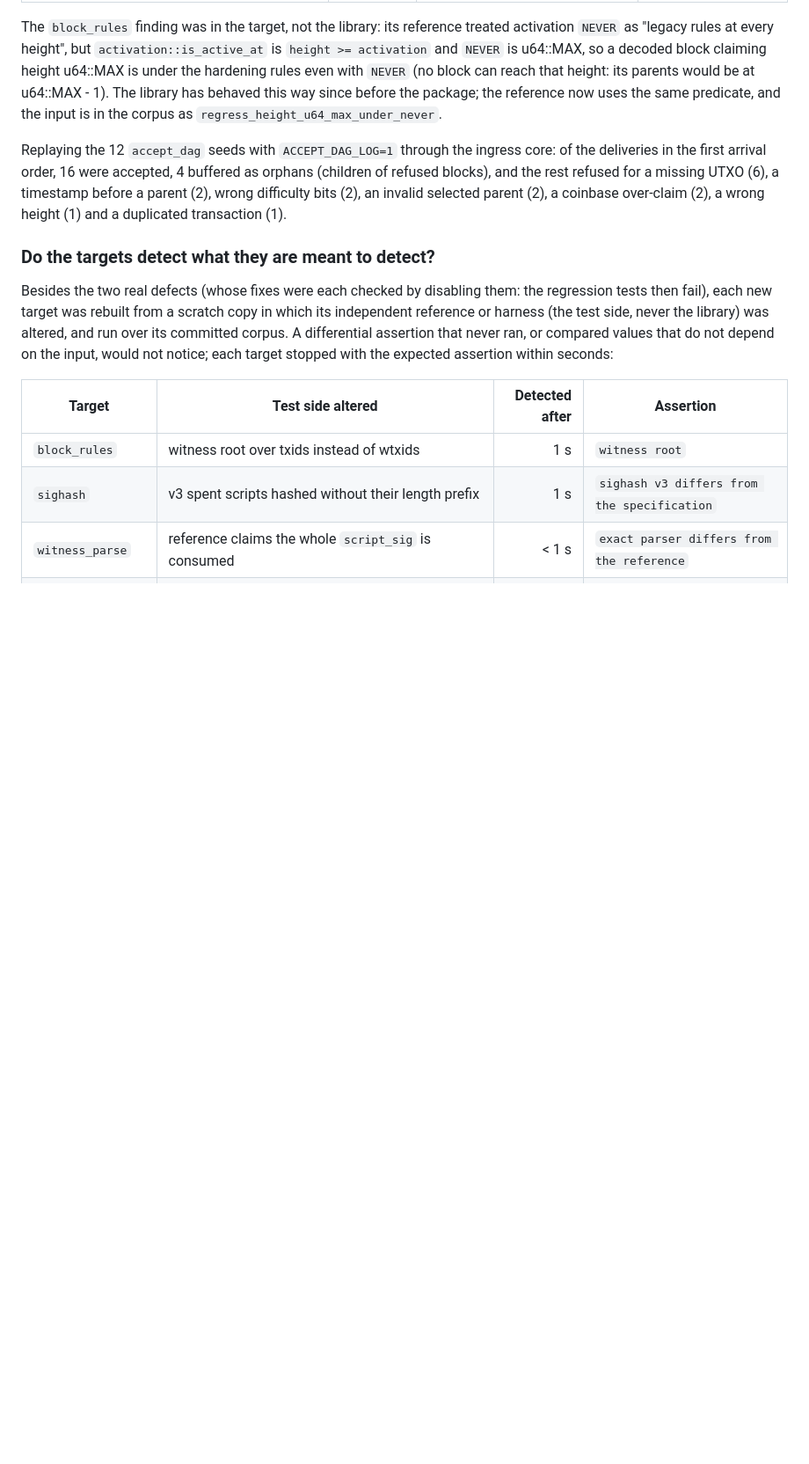
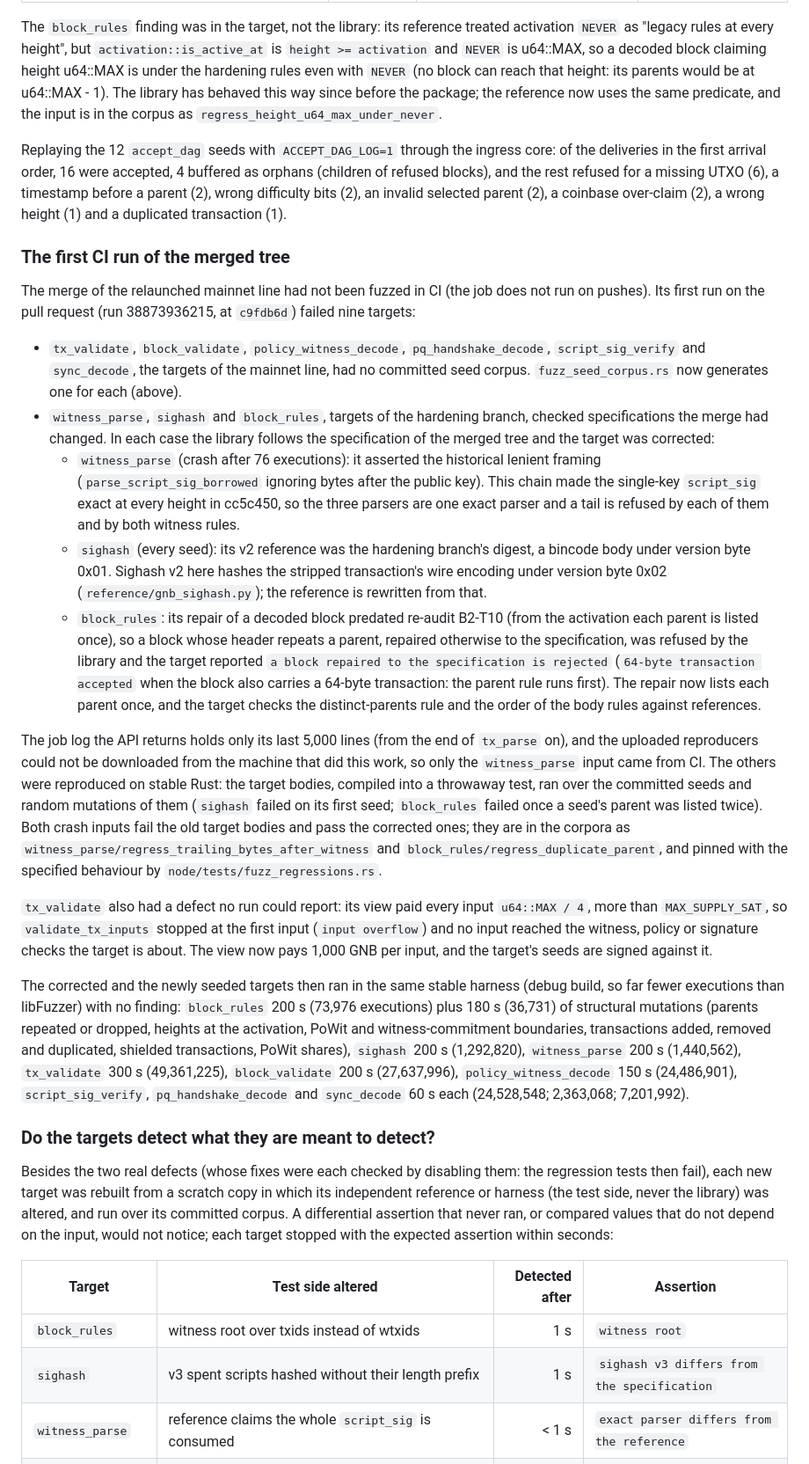
Before and after one commit to gnb-smh/gnb-smh, a Markdown page: docs/testing/FUZZING.md, the part around one of its changes. Shown at 88% size. Drawn GitHub-style; blank space fills up the shorter version.

Commit message:
docs/testing/FUZZING.md: the mainnet-line targets and the first CI run of the merged tree
The targets table states what block_rules, sighash and witness_parse check
now (B2-T10 parents rule; the wire-body sighash v2 under version byte 0x02;
one exact witness framing at every height), a second table lists the six
targets of the relaunched mainnet line, and the seed-corpus paragraph says
fuzz_seed_corpus.rs generates their corpora and checks they start on the
accepting paths.

A new campaign section records CI run 38873936215: which targets failed and
why (six without a corpus, three on stale references), how each failure was
reproduced (only the witness_parse input came from CI: the API returns the
last 5,000 lines of the log and the reproducers could not be downloaded),
the tx_validate view that never reached the scripts, and the stable-harness
runs of the corrected and newly seeded targets.

Co-Authored-By: Claude Opus 5.5 <noreply@anthropic.com>
Claude-Session: https://claude.ai/code/session_01UpkUUXKSMKNuUkvsJdLRTs

```diff
--- a/docs/testing/FUZZING.md
+++ b/docs/testing/FUZZING.md
@@ -261,6 +280,68 @@ refused for a missing UTXO (6), a timestamp before a parent (2), wrong
 difficulty bits (2), an invalid selected parent (2), a coinbase over-claim
 (2), a wrong height (1) and a duplicated transaction (1).
 
+### The first CI run of the merged tree
+
+The merge of the relaunched mainnet line had not been fuzzed in CI (the job
+does not run on pushes). Its first run on the pull request (run
+38873936215, at `c9fdb6d`) failed nine targets:
+
+* `tx_validate`, `block_validate`, `policy_witness_decode`,
+  `pq_handshake_decode`, `script_sig_verify` and `sync_decode`, the targets
+  of the mainnet line, had no committed seed corpus. `fuzz_seed_corpus.rs`
+  now generates one for each (above).
+* `witness_parse`, `sighash` and `block_rules`, targets of the hardening
+  branch, checked specifications the merge had changed. In each case the
+  library follows the specification of the merged tree and the target was
+  corrected:
+  * `witness_parse` (crash after 76 executions): it asserted the historical
+    lenient framing (`parse_script_sig_borrowed` ignoring bytes after the
+    public key). This chain made the single-key `script_sig` exact at every
+    height in cc5c450, so the three parsers are one exact parser and a tail
+    is refused by each of them and by both witness rules.
+  * `sighash` (every seed): its v2 reference was the hardening branch's
+    digest, a bincode body under version byte 0x01. Sighash v2 here hashes
+    the stripped transaction's wire encoding under version byte 0x02
+    (`reference/gnb_sighash.py`); the reference is rewritten from that.
+  * `block_rules`: its repair of a decoded block predated re-audit B2-T10
+    (from the activation each parent is listed once), so a block whose
+    header repeats a parent, repaired otherwise to the specification, was
+    refused by the library and the target reported `a block repaired to the
+    specification is rejected` (`64-byte transaction accepted` when the block
+    also carries a 64-byte transaction: the parent rule runs first). The
+    repair now lists each parent once, and the target checks the
+    distinct-parents rule and the order of the body rules against
+    references.
+
+The job log the API returns holds only its last 5,000 lines (from the end of
+`tx_parse` on), and the uploaded reproducers could not be downloaded from the
+machine that did this work, so only the `witness_parse` input came from CI.
+The others were reproduced on stable Rust: the target bodies, compiled into
+a throwaway test, ran over the committed seeds and random mutations of them
+(`sighash` failed on its first seed; `block_rules` failed once a seed's
+parent was listed twice). Both crash inputs fail the old target bodies and
+pass the corrected ones; they are in the corpora as
+`witness_parse/regress_trailing_bytes_after_witness` and
+`block_rules/regress_duplicate_parent`, and pinned with the specified
+behaviour by `node/tests/fuzz_regressions.rs`.
+
+`tx_validate` also had a defect no run could report: its view paid every
+input `u64::MAX / 4`, more than `MAX_SUPPLY_SAT`, so `validate_tx_inputs`
+stopped at the first input (`input overflow`) and no input reached the
+witness, policy or signature checks the target is about. The view now pays
+1,000 GNB per input, and the target's seeds are signed against it.
+
+The corrected and the newly seeded targets then ran in the same stable
+harness (debug build, so far fewer executions than libFuzzer) with no
+finding: `block_rules` 200 s (73,976 executions) plus 180 s (36,731) of
+structural mutations (parents repeated or dropped, heights at the
+activation, PoWit and witness-commitment boundaries, transactions added,
+removed and duplicated, shielded transactions, PoWit shares), `sighash`
+200 s (1,292,820), `witness_parse` 200 s (1,440,562), `tx_validate` 300 s
+(49,361,225), `block_validate` 200 s (27,637,996), `policy_witness_decode`
+150 s (24,486,901), `script_sig_verify`, `pq_handshake_decode` and
+`sync_decode` 60 s each (24,528,548; 2,363,068; 7,201,992).
+
 ### Do the targets detect what they are meant to detect?
 
 Besides the two real defects (whose fixes were each checked by disabling
```
Also changed, not shown: other parts of docs/testing/FUZZING.md (+25 -6 lines).
